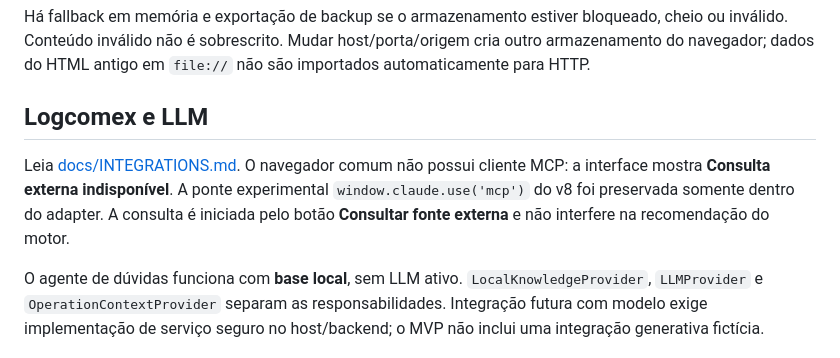
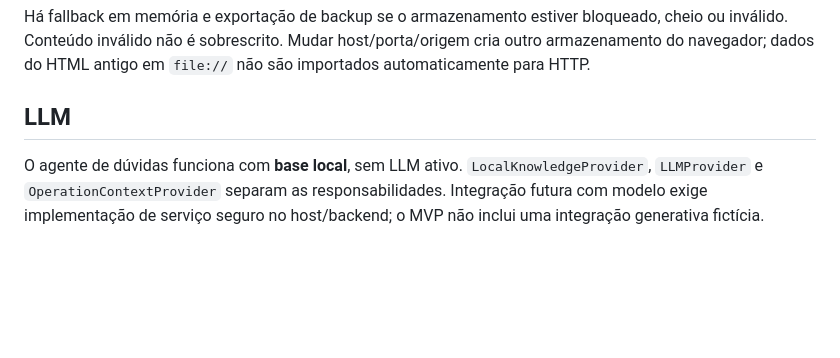
Before and after one commit to Habinss/DuimpHub, a Markdown page: README.md, the part around the change. Drawn GitHub-style; blank space fills up the shorter version.

```diff
--- a/README.md
+++ b/README.md
@@ -68,9 +68,8 @@ As operações são salvas em `localStorage`, usando a chave do v8, sem corte si
 
 Há fallback em memória e exportação de backup se o armazenamento estiver bloqueado, cheio ou inválido. Conteúdo inválido não é sobrescrito. Mudar host/porta/origem cria outro armazenamento do navegador; dados do HTML antigo em `file://` não são importados automaticamente para HTTP.
 
-## Logcomex e LLM
+## LLM
 
-Leia [docs/INTEGRATIONS.md](docs/INTEGRATIONS.md). O navegador comum não possui cliente MCP: a interface mostra **Consulta externa indisponível**. A ponte experimental `window.claude.use('mcp')` do v8 foi preservada somente dentro do adapter. A consulta é iniciada pelo botão **Consultar fonte externa** e não interfere na recomendação do motor.
 
 O agente de dúvidas funciona com **base local**, sem LLM ativo. `LocalKnowledgeProvider`, `LLMProvider` e `OperationContextProvider` separam as responsabilidades. Integração futura com modelo exige implementação de serviço seguro no host/backend; o MVP não inclui uma integração generativa fictícia.
 
```
